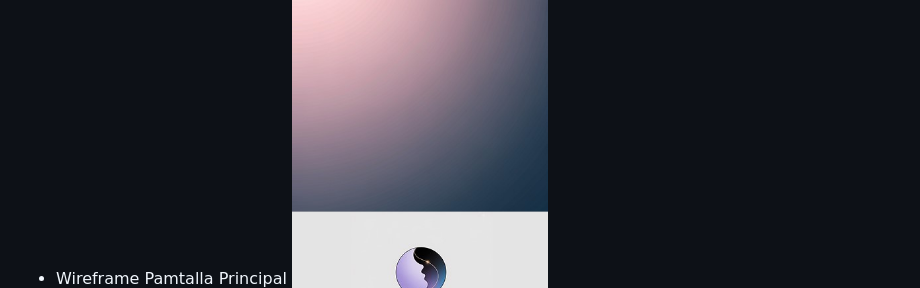
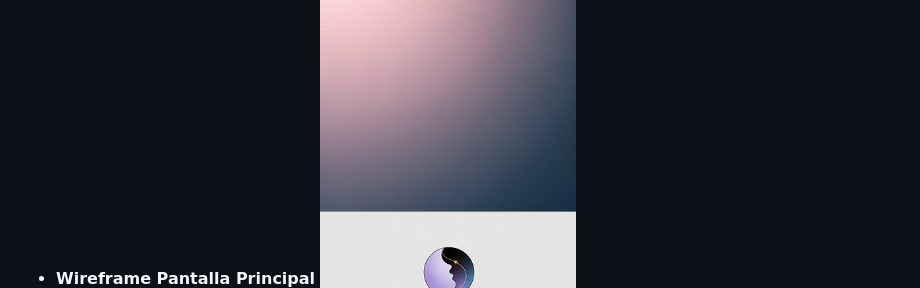
Before and after one commit to Julangar/MINE-Chatbot, a Markdown page: README.md, the part around the change printed below. GitHub-like rendering.

Commit message:
Fix formatting of wireframe section in README.md

```diff
--- a/README.md
+++ b/README.md
@@ -119,5 +119,5 @@ Consulta el documento `mine-chat-app/docs/Plan Paso a Paso.pdf` para ver el cron
 ### 📐 Wireframes
 
 A continuación puedes ver los wireframes principales del proyecto, ubicados en la carpeta `docs/`:
-- Wireframe Pamtalla Principal
+- **Wireframe Pantalla Principal**
 ![Wireframe Pantalla Principal](mine-chat-app/docs/wireframe_splash_screen.jpg)
```
Also changed, not shown: other parts of README.md (+4 -4 lines).
